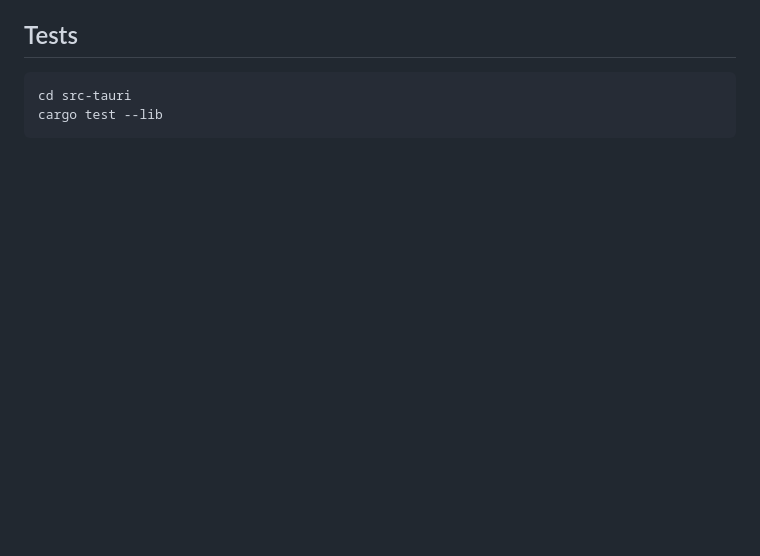
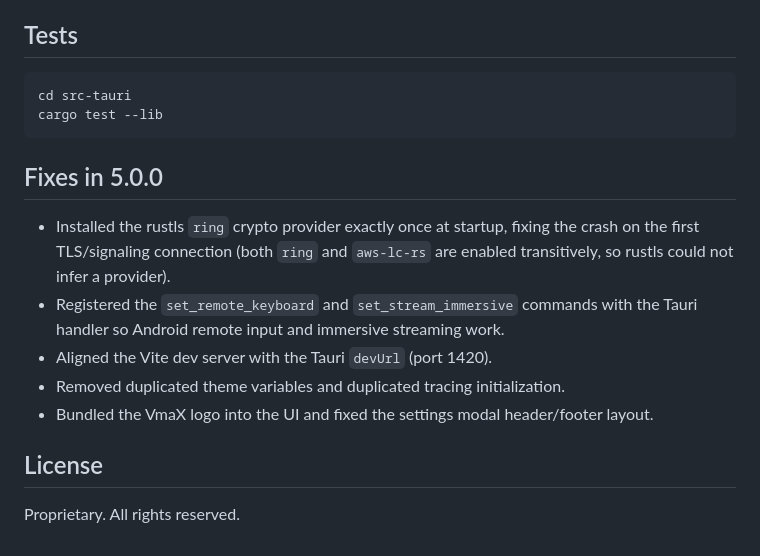
Before and after one commit to VibeXme/VmaX, a Markdown page: README.md, the part around one of its changes. GitHub-like rendering; blank space fills up the shorter version.

````diff
--- a/README.md
+++ b/README.md
@@ -83,3 +117,19 @@ The Vite dev server listens on <http://localhost:1420>, matching
 cd src-tauri
 cargo test --lib
 ```
+
+## Fixes in 5.0.0
+
+- Installed the rustls `ring` crypto provider exactly once at startup, fixing the
+  crash on the first TLS/signaling connection (both `ring` and `aws-lc-rs` are
+  enabled transitively, so rustls could not infer a provider).
+- Registered the `set_remote_keyboard` and `set_stream_immersive` commands with
+  the Tauri handler so Android remote input and immersive streaming work.
+- Aligned the Vite dev server with the Tauri `devUrl` (port 1420).
+- Removed duplicated theme variables and duplicated tracing initialization.
+- Bundled the VmaX logo into the UI and fixed the settings modal header/footer
+  layout.
+
+## License
+
+Proprietary. All rights reserved.
````
Also changed, not shown: other parts of README.md (+56 -22 lines), release-notes.md (added, +33 -0 lines), docs/screenshots/home.png (added), docs/screenshots/network-options.png (added), docs/screenshots/settings.png (added), 2 other files.
